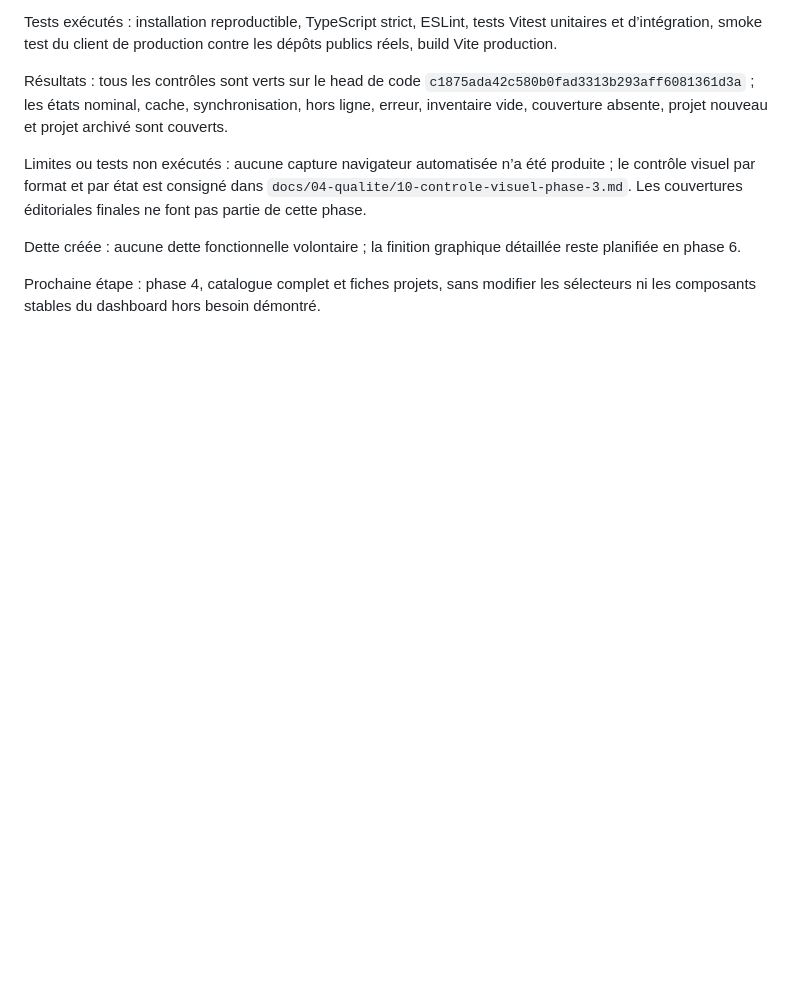
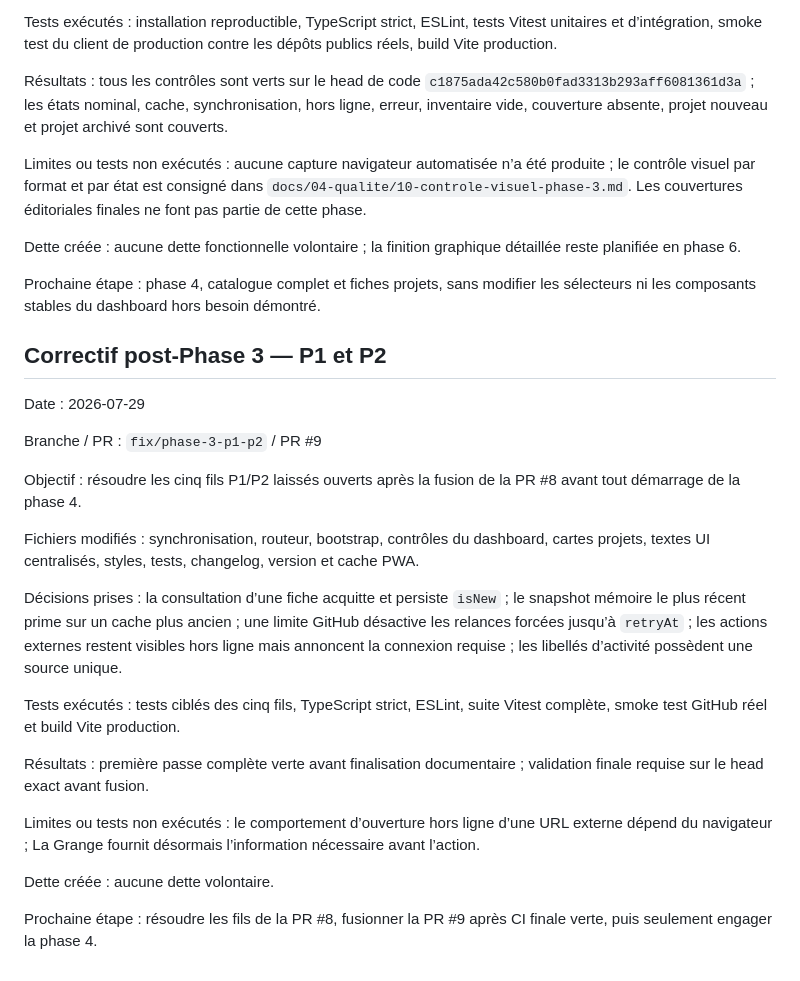
Before and after one commit to christolosier-ship-it/La-Grange, a Markdown page: docs/08-generation-ia/12-journal-generation.md, the part around the change. Drawn GitHub-style; blank space fills up the shorter version.

Commit message:
docs: journaliser l’audit P1 P2 de phase 3

```diff
--- a/docs/08-generation-ia/12-journal-generation.md
+++ b/docs/08-generation-ia/12-journal-generation.md
@@ -56,3 +56,25 @@ Limites ou tests non exécutés : aucune capture navigateur automatisée n’a
 Dette créée : aucune dette fonctionnelle volontaire ; la finition graphique détaillée reste planifiée en phase 6.
 
 Prochaine étape : phase 4, catalogue complet et fiches projets, sans modifier les sélecteurs ni les composants stables du dashboard hors besoin démontré.
+
+## Correctif post-Phase 3 — P1 et P2
+
+Date : 2026-07-29
+
+Branche / PR : `fix/phase-3-p1-p2` / PR #9
+
+Objectif : résoudre les cinq fils P1/P2 laissés ouverts après la fusion de la PR #8 avant tout démarrage de la phase 4.
+
+Fichiers modifiés : synchronisation, routeur, bootstrap, contrôles du dashboard, cartes projets, textes UI centralisés, styles, tests, changelog, version et cache PWA.
+
+Décisions prises : la consultation d’une fiche acquitte et persiste `isNew` ; le snapshot mémoire le plus récent prime sur un cache plus ancien ; une limite GitHub désactive les relances forcées jusqu’à `retryAt` ; les actions externes restent visibles hors ligne mais annoncent la connexion requise ; les libellés d’activité possèdent une source unique.
+
+Tests exécutés : tests ciblés des cinq fils, TypeScript strict, ESLint, suite Vitest complète, smoke test GitHub réel et build Vite production.
+
+Résultats : première passe complète verte avant finalisation documentaire ; validation finale requise sur le head exact avant fusion.
+
+Limites ou tests non exécutés : le comportement d’ouverture hors ligne d’une URL externe dépend du navigateur ; La Grange fournit désormais l’information nécessaire avant l’action.
+
+Dette créée : aucune dette volontaire.
+
+Prochaine étape : résoudre les fils de la PR #8, fusionner la PR #9 après CI finale verte, puis seulement engager la phase 4.
```
